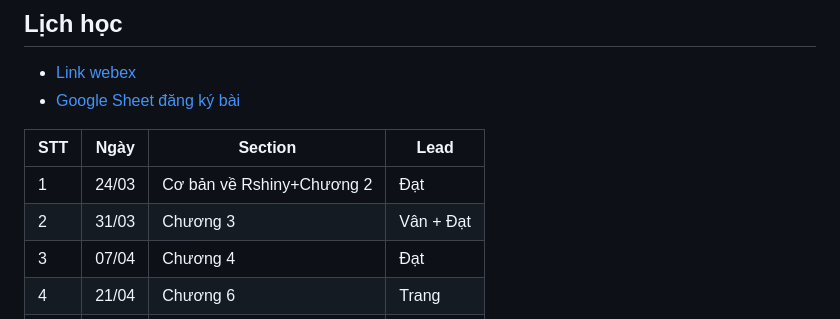
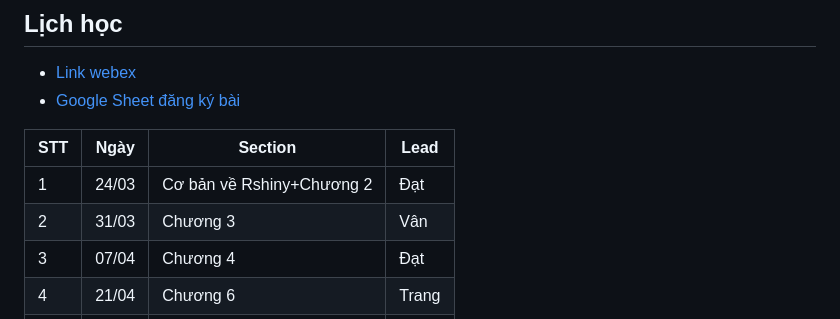
Before and after one commit to thiendattran/R_shiny, a Markdown page: README.md, the part around the change. Drawn GitHub-style.

```diff
--- a/README.md
+++ b/README.md
@@ -13,7 +13,7 @@
 | STT | Ngày | Section | Lead |
 | --- | --- | --- | --- |
 |1|24/03|Cơ bản về Rshiny+Chương 2| Đạt|
-|2|31/03|Chương 3|Vân + Đạt|
+|2|31/03|Chương 3|Vân|
 |3|07/04|Chương 4|Đạt|
 |4|21/04|Chương 6|Trang|
 |5|28/04|...|...|
```
